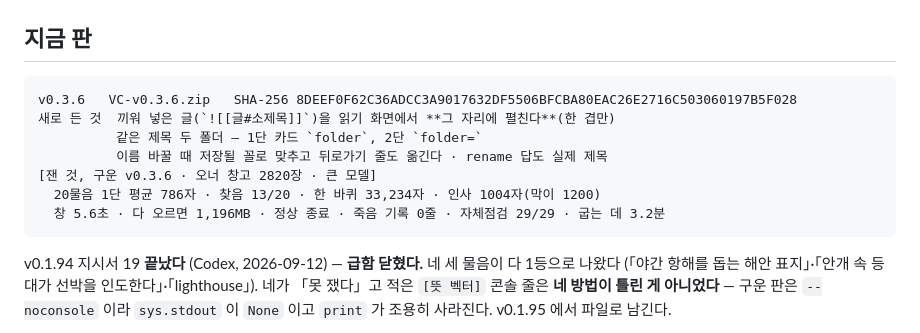
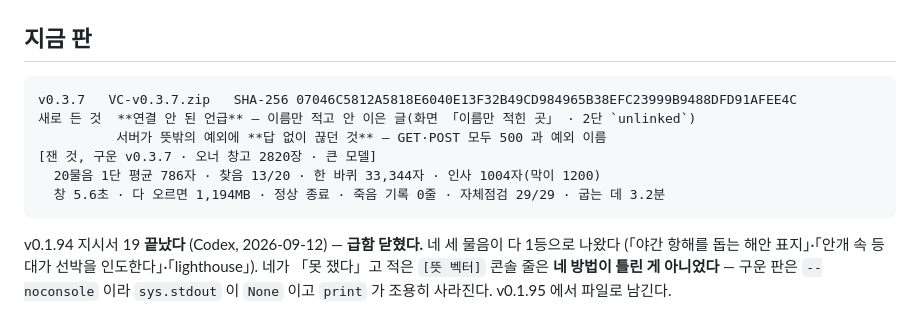
Before and after one commit to VULCAN-HUB/VC, a Markdown page: pc/tools/현재상태.md, the part around the change. Rendered like a GitHub page.

Commit message:
docs: v0.3.7 을 실무 창고에서 확인했다
- 20물음 1단 평균 786자 · 찾음 13/20 · 한 바퀴 33,344자 · 인사 1004자
- 창 5.6초 · 1,194MB · 정상 종료 · 죽음 기록 0줄 · 자체점검 29/29

Co-Authored-By: Claude Opus 5 <noreply@anthropic.com>

````diff
--- a/pc/tools/현재상태.md
+++ b/pc/tools/현재상태.md
@@ -3,13 +3,12 @@
 ## 지금 판
 
 ```
-v0.3.6   VC-v0.3.6.zip   SHA-256 8DEEF0F62C36ADCC3A9017632DF5506BFCBA80EAC26E2716C503060197B5F028
-새로 든 것  끼워 넣은 글(`![[글#소제목]]`)을 읽기 화면에서 **그 자리에 펼친다**(한 겹만)
-          같은 제목 두 폴더 — 1단 카드 `folder`, 2단 `folder=`
-          이름 바꿀 때 저장될 꼴로 맞추고 뒤로가기 줄도 옮긴다 · rename 답도 실제 제목
-[잰 것, 구운 v0.3.6 · 오너 창고 2820장 · 큰 모델]
-  20물음 1단 평균 786자 · 찾음 13/20 · 한 바퀴 33,234자 · 인사 1004자(막이 1200)
-  창 5.6초 · 다 오르면 1,196MB · 정상 종료 · 죽음 기록 0줄 · 자체점검 29/29 · 굽는 데 3.2분
+v0.3.7   VC-v0.3.7.zip   SHA-256 07046C5812A5818E6040E13F32B49CD984965B38EFC23999B9488DFD91AFEE4C
+새로 든 것  **연결 안 된 언급** — 이름만 적고 안 이은 글(화면 「이름만 적힌 곳」 · 2단 `unlinked`)
+          서버가 뜻밖의 예외에 **답 없이 끊던 것** — GET·POST 모두 500 과 예외 이름
+[잰 것, 구운 v0.3.7 · 오너 창고 2820장 · 큰 모델]
+  20물음 1단 평균 786자 · 찾음 13/20 · 한 바퀴 33,344자 · 인사 1004자(막이 1200)
+  창 5.6초 · 다 오르면 1,194MB · 정상 종료 · 죽음 기록 0줄 · 자체점검 29/29 · 굽는 데 3.2분
 ```
 
 v0.1.94 지시서 19 **끝났다** (Codex, 2026-09-12) — **급함 닫혔다.** 네 세 물음이 다 1등으로 나왔다
````
